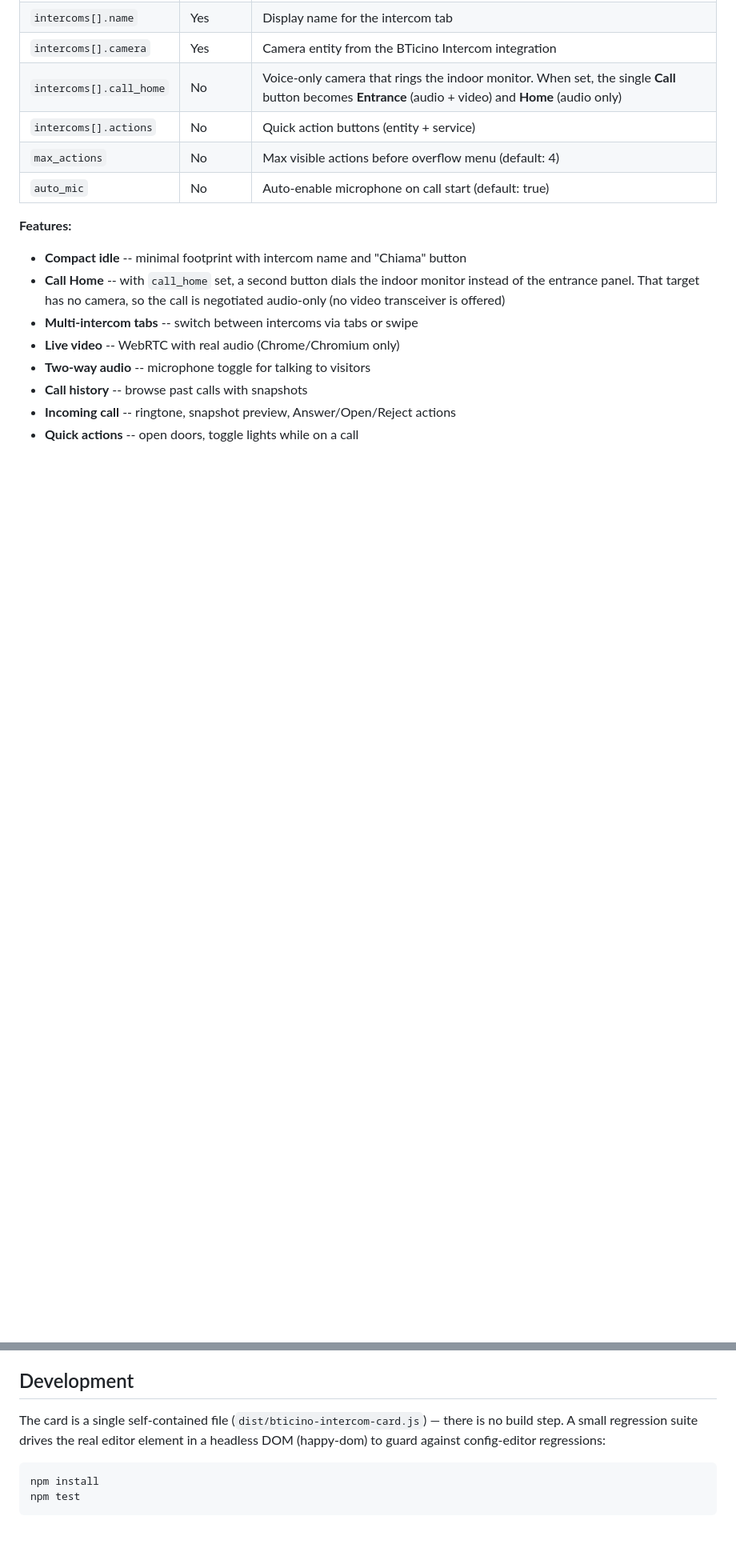
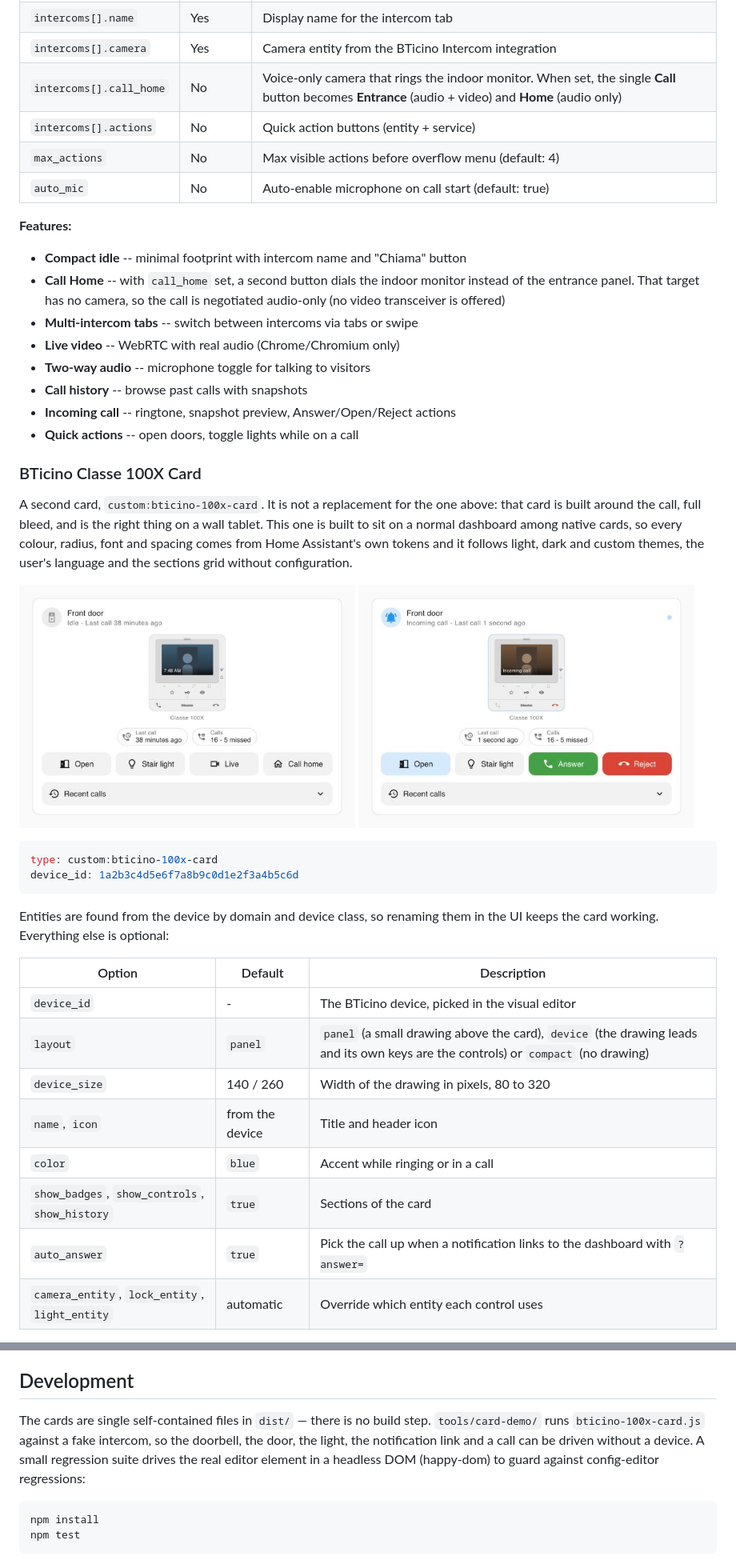
Before and after one commit to k-the-hidden-hero/bticino_ha_extras, a Markdown page: README.md, 2 parts joined by grey strips. Shown at 80% size. Rendered like a GitHub page; pictures changed too: docs/images/card-100x-idle.png (added), docs/images/card-100x-ringing.png (added); blank space fills up the shorter version.

````diff
--- a/README.md
+++ b/README.md
@@ -117,3 +118,32 @@ intercoms:
 - **Incoming call** -- ringtone, snapshot preview, Answer/Open/Reject actions
 - **Quick actions** -- open doors, toggle lights while on a call
 
+### BTicino Classe 100X Card
+
+A second card, `custom:bticino-100x-card`. It is not a replacement for the one above: that card is
+built around the call, full bleed, and is the right thing on a wall tablet. This one is built to
+sit on a normal dashboard among native cards, so every colour, radius, font and spacing comes from
+Home Assistant's own tokens and it follows light, dark and custom themes, the user's language and
+the sections grid without configuration.
+
+<img src="docs/images/card-100x-idle.png" width="420" alt="The card at rest"> <img src="docs/images/card-100x-ringing.png" width="420" alt="The card while the intercom rings">
+
+```yaml
+type: custom:bticino-100x-card
+device_id: 1a2b3c4d5e6f7a8b9c0d1e2f3a4b5c6d
+```
+
+Entities are found from the device by domain and device class, so renaming them in the UI keeps
+the card working. Everything else is optional:
+
+| Option | Default | Description |
+|---|---|---|
+| `device_id` | - | The BTicino device, picked in the visual editor |
+| `layout` | `panel` | `panel` (a small drawing above the card), `device` (the drawing leads and its own keys are the controls) or `compact` (no drawing) |
+| `device_size` | 140 / 260 | Width of the drawing in pixels, 80 to 320 |
+| `name`, `icon` | from the device | Title and header icon |
+| `color` | `blue` | Accent while ringing or in a call |
+| `show_badges`, `show_controls`, `show_history` | `true` | Sections of the card |
+| `auto_answer` | `true` | Pick the call up when a notification links to the dashboard with `?answer=` |
+| `camera_entity`, `lock_entity`, `light_entity` | automatic | Override which entity each control uses |
+
@@ -167,8 +224,9 @@ Please open issues on the [bticino_intercom](https://github.com/k-the-hidden-her
 
 ## Development
 
-The card is a single self-contained file (`dist/bticino-intercom-card.js`) — there is no
-build step. A small regression suite drives the real editor element in a headless DOM
+The cards are single self-contained files in `dist/` — there is no build step. `tools/card-demo/`
+runs `bticino-100x-card.js` against a fake intercom, so the doorbell, the door, the light, the
+notification link and a call can be driven without a device. A small regression suite drives the real editor element in a headless DOM
 (happy-dom) to guard against config-editor regressions:
 
 ```bash
````
Also changed, not shown: other parts of README.md (+28 -0 lines), tools/card-demo/README.md (added, +35 -0 lines), docs/images/card-100x-dark.png (added), docs/images/card-100x-device.png (added), docs/images/card-100x-history.png (added), docs/images/card-100x-live.png (added), 3 other files.
